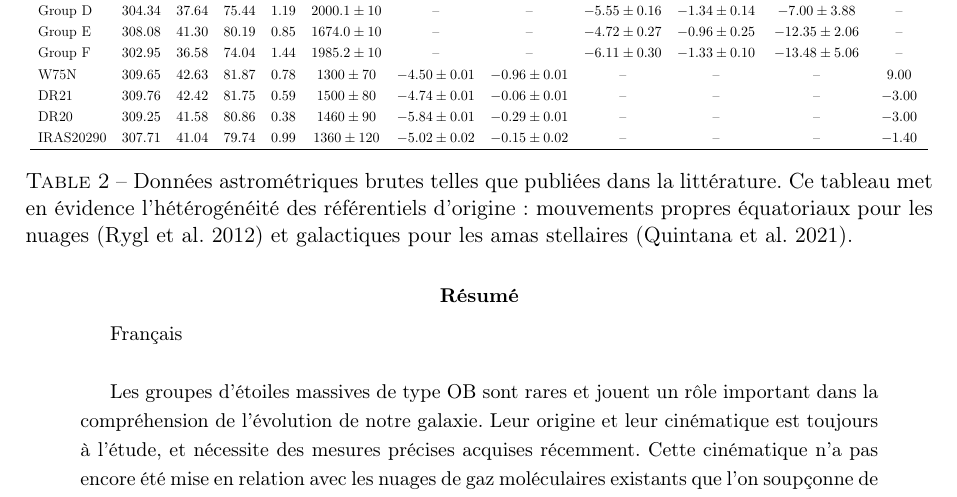
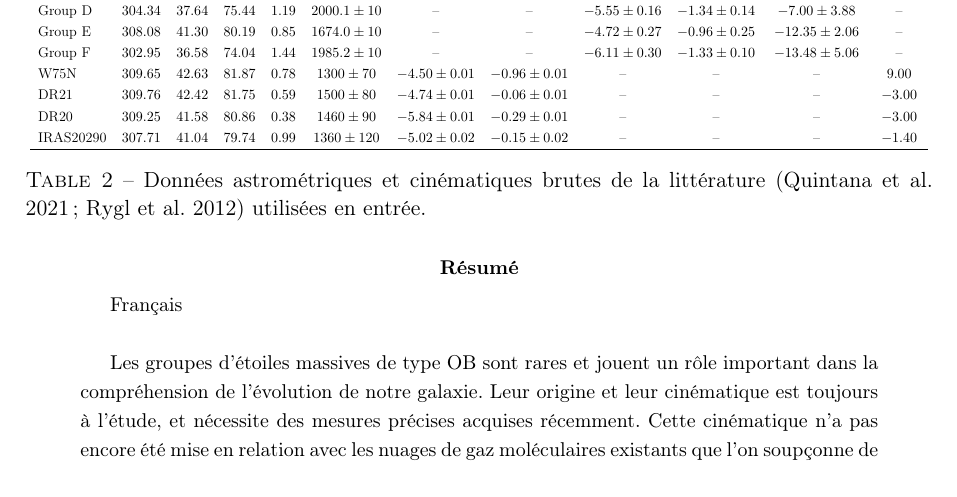
Before and after one commit to KyuriTaima/CygnusDynamics, a LaTeX paper (Rapport/Rapport de stage.tex): part of page 20 of 21, cut so that both start at the same text. Compiled offline with pdfLaTeX.

Commit message:
Overleaf Connect auto-sync [2026-06-11 13:06:45]

```diff
--- a/Rapport/Rapport de stage.tex
+++ b/Rapport/Rapport de stage.tex
@@ -456,7 +456,7 @@
 					\hline
 				\end{tabular}
 			}
-			\caption{Données astrométriques brutes telles que publiées dans la littérature. Ce tableau met en évidence l'hétérogénéité des référentiels d'origine : mouvements propres équatoriaux pour les nuages (Rygl et al. 2012) et galactiques pour les amas stellaires (Quintana et al. 2021).}
+			\caption{Données astrométriques et cinématiques brutes de la littérature (Quintana et al. 2021 ; Rygl et al. 2012) utilisées en entrée.}
 			\label{tab:annexe_donnees_entree}
 		\end{table}
 	\label{annexe:methode_incertitudes}
```
Also changed, not shown: Rapport/Rapport de stage.pdf (deleted), 4 other files.
